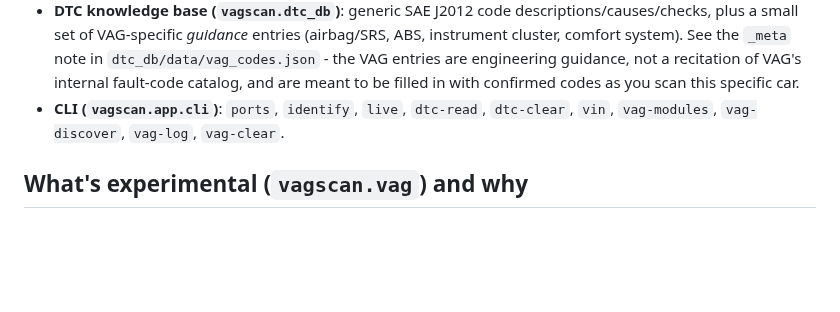
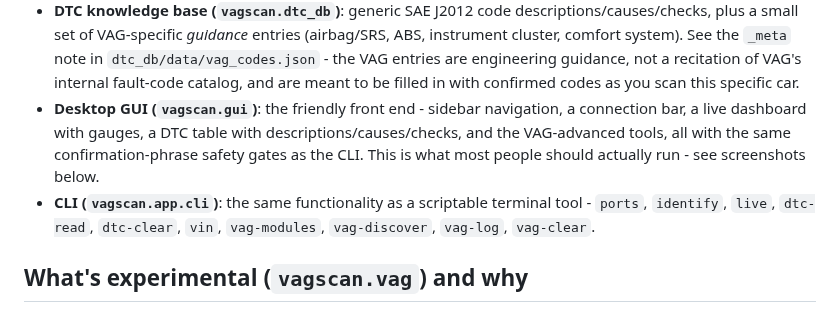
Before and after one commit to cquiroga-arch/leontest-01, a Markdown page: README.md, the part around one of its changes. Rendered like a GitHub page; blank space fills up the shorter version.

```diff
--- a/README.md
+++ b/README.md
@@ -24,8 +24,14 @@ isn't tied to the CLI.
   engineering guidance, not a recitation of VAG's internal fault-code
   catalog, and are meant to be filled in with confirmed codes as you scan
   this specific car.
-- **CLI (`vagscan.app.cli`)**: `ports`, `identify`, `live`, `dtc-read`,
-  `dtc-clear`, `vin`, `vag-modules`, `vag-discover`, `vag-log`, `vag-clear`.
+- **Desktop GUI (`vagscan.gui`)**: the friendly front end - sidebar
+  navigation, a connection bar, a live dashboard with gauges, a DTC table
+  with descriptions/causes/checks, and the VAG-advanced tools, all with the
+  same confirmation-phrase safety gates as the CLI. This is what most
+  people should actually run - see screenshots below.
+- **CLI (`vagscan.app.cli`)**: the same functionality as a scriptable
+  terminal tool - `ports`, `identify`, `live`, `dtc-read`, `dtc-clear`,
+  `vin`, `vag-modules`, `vag-discover`, `vag-log`, `vag-clear`.
 
 ## What's experimental (`vagscan.vag`) and why
 
```
Also changed, not shown: other parts of README.md (+35 -6 lines), docs/screenshots/dtc.png (added), docs/screenshots/live.png (added), docs/screenshots/panel.png (added), docs/screenshots/vag.png (added), 9 other files.
